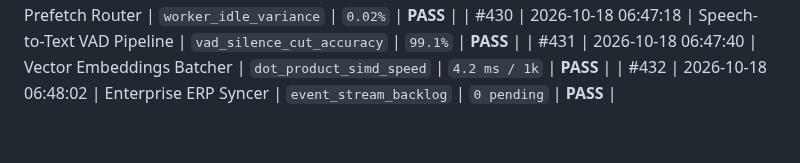
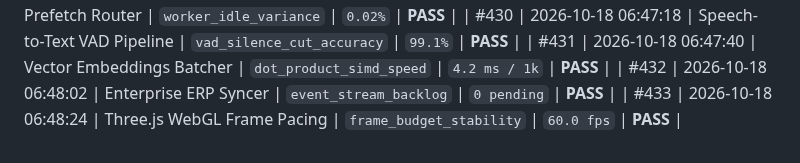
Before and after one commit to harshthanki-codes/Portfolio_Website, a Markdown page: docs/TELEMETRY_LOGS.md, the part around the change. Drawn GitHub-style.

Commit message:
chore(telemetry): verify operational status of three.js webgl frame pacing [checkpoint #433]

```diff
--- a/docs/TELEMETRY_LOGS.md
+++ b/docs/TELEMETRY_LOGS.md
@@ -438,3 +438,4 @@
 | #430 | 2026-10-18 06:47:18 | Speech-to-Text VAD Pipeline | `vad_silence_cut_accuracy` | `99.1%` | **PASS** |
 | #431 | 2026-10-18 06:47:40 | Vector Embeddings Batcher | `dot_product_simd_speed` | `4.2 ms / 1k` | **PASS** |
 | #432 | 2026-10-18 06:48:02 | Enterprise ERP Syncer | `event_stream_backlog` | `0 pending` | **PASS** |
+| #433 | 2026-10-18 06:48:24 | Three.js WebGL Frame Pacing | `frame_budget_stability` | `60.0 fps` | **PASS** |
```
